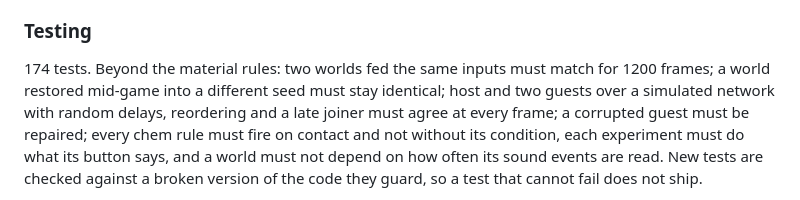
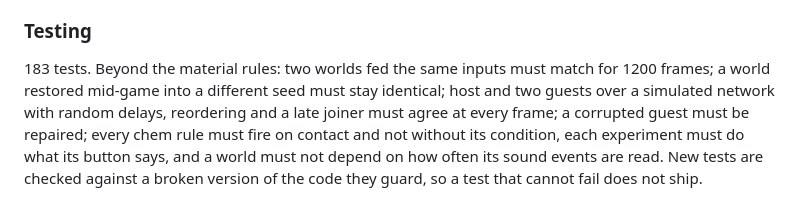
Before and after one commit to Cloverag/pixelforge, a Markdown page: README.md, the part around the change. Drawn GitHub-style.

Commit message:
README: 183 tests (the V2 elements added 9)
Co-Authored-By: Claude Opus 5.5 <noreply@anthropic.com>

```diff
--- a/README.md
+++ b/README.md
@@ -364,7 +364,7 @@ tests/                     vitest: world rules, TNT debris, rendering, playgroun
 
 ### Testing
 
-174 tests. Beyond the material rules: two worlds fed the same inputs must
+183 tests. Beyond the material rules: two worlds fed the same inputs must
 match for 1200 frames; a world restored mid-game into a different seed must
 stay identical; host and two guests over a simulated network with random
 delays, reordering and a late joiner must agree at every frame; a corrupted
```
